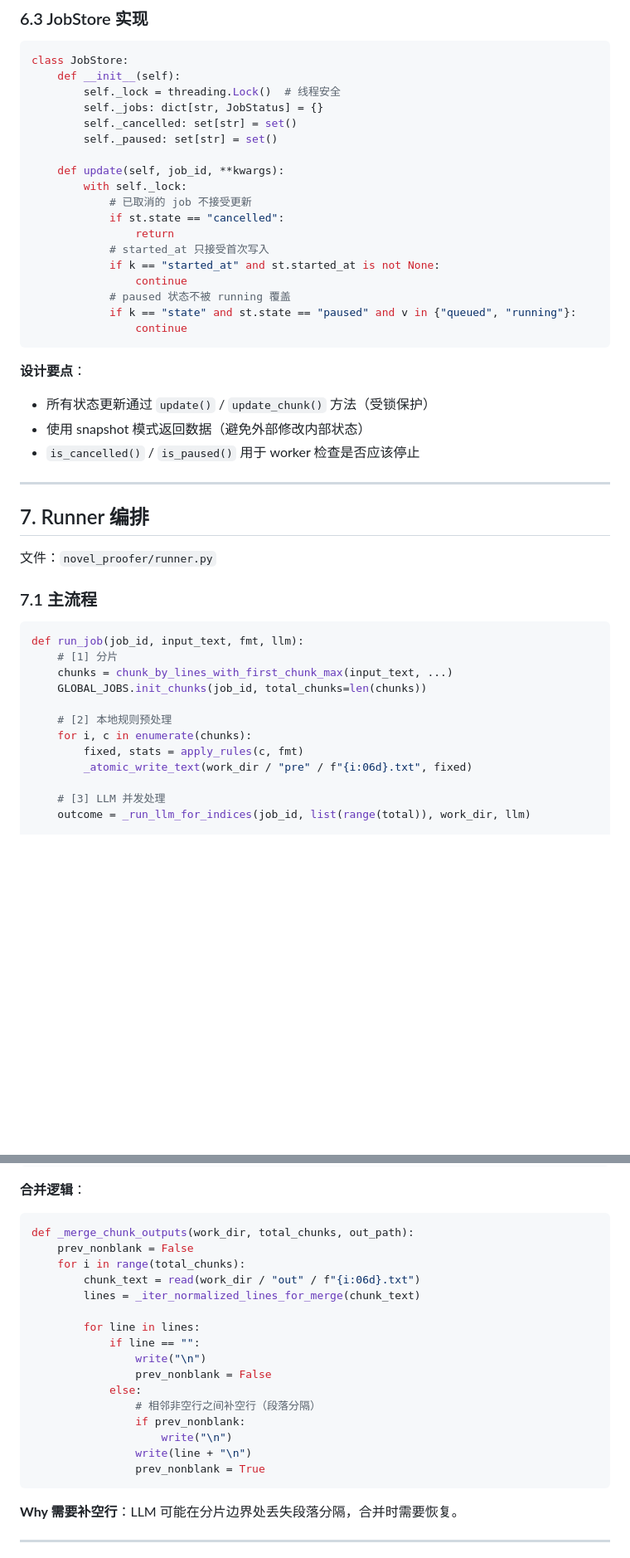
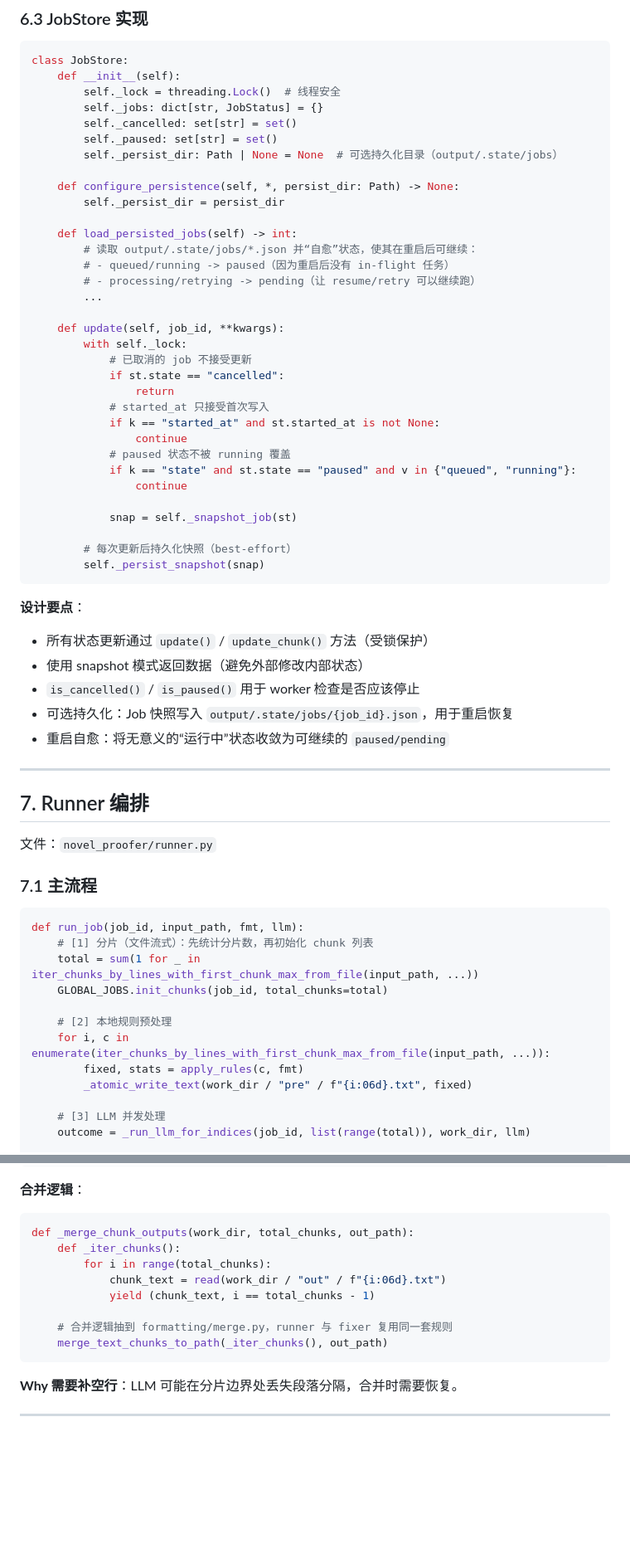
Before and after one commit to zhu-jl18/novel-proofer, a Markdown page: docs/ARCHITECTURE.md, 2 parts joined by grey strips. Shown at 83% size. Rendered like a GitHub page; blank space fills up the shorter version.

Commit message:
docs(architecture): align with streaming jobs and persistence

````diff
--- a/docs/ARCHITECTURE.md
+++ b/docs/ARCHITECTURE.md
@@ -494,6 +524,16 @@ class JobStore:
         self._jobs: dict[str, JobStatus] = {}
         self._cancelled: set[str] = set()
         self._paused: set[str] = set()
+        self._persist_dir: Path | None = None  # 可选持久化目录（output/.state/jobs）
+
+    def configure_persistence(self, *, persist_dir: Path) -> None:
+        self._persist_dir = persist_dir
+
+    def load_persisted_jobs(self) -> int:
+        # 读取 output/.state/jobs/*.json 并“自愈”状态，使其在重启后可继续：
+        # - queued/running -> paused（因为重启后没有 in-flight 任务）
+        # - processing/retrying -> pending（让 resume/retry 可以继续跑）
+        ...
 
     def update(self, job_id, **kwargs):
         with self._lock:
@@ -506,12 +546,19 @@ class JobStore:
             # paused 状态不被 running 覆盖
             if k == "state" and st.state == "paused" and v in {"queued", "running"}:
                 continue
+
+            snap = self._snapshot_job(st)
+
+        # 每次更新后持久化快照（best-effort）
+        self._persist_snapshot(snap)
 ```
 
 **设计要点**：
 - 所有状态更新通过 `update()` / `update_chunk()` 方法（受锁保护）
 - 使用 snapshot 模式返回数据（避免外部修改内部状态）
 - `is_cancelled()` / `is_paused()` 用于 worker 检查是否应该停止
+- 可选持久化：Job 快照写入 `output/.state/jobs/{job_id}.json`，用于重启恢复
+- 重启自愈：将无意义的“运行中”状态收敛为可继续的 `paused/pending`
 
 ---
 
@@ -522,13 +569,13 @@ class JobStore:
 ### 7.1 主流程
 
 ```python
-def run_job(job_id, input_text, fmt, llm):
-    # [1] 分片
-    chunks = chunk_by_lines_with_first_chunk_max(input_text, ...)
-    GLOBAL_JOBS.init_chunks(job_id, total_chunks=len(chunks))
+def run_job(job_id, input_path, fmt, llm):
+    # [1] 分片（文件流式）：先统计分片数，再初始化 chunk 列表
+    total = sum(1 for _ in iter_chunks_by_lines_with_first_chunk_max_from_file(input_path, ...))
+    GLOBAL_JOBS.init_chunks(job_id, total_chunks=total)
 
     # [2] 本地规则预处理
-    for i, c in enumerate(chunks):
+    for i, c in enumerate(iter_chunks_by_lines_with_first_chunk_max_from_file(input_path, ...)):
         fixed, stats = apply_rules(c, fmt)
         _atomic_write_text(work_dir / "pre" / f"{i:06d}.txt", fixed)
 
@@ -599,21 +646,13 @@ def _align_trailing_newlines(reference, text, *, max_newlines=3):
 
 ```python
 def _merge_chunk_outputs(work_dir, total_chunks, out_path):
-    prev_nonblank = False
-    for i in range(total_chunks):
-        chunk_text = read(work_dir / "out" / f"{i:06d}.txt")
-        lines = _iter_normalized_lines_for_merge(chunk_text)
+    def _iter_chunks():
+        for i in range(total_chunks):
+            chunk_text = read(work_dir / "out" / f"{i:06d}.txt")
+            yield (chunk_text, i == total_chunks - 1)
 
-        for line in lines:
-            if line == "":
-                write("\n")
-                prev_nonblank = False
-            else:
-                # 相邻非空行之间补空行（段落分隔）
-                if prev_nonblank:
-                    write("\n")
-                write(line + "\n")
-                prev_nonblank = True
+    # 合并逻辑抽到 formatting/merge.py，runner 与 fixer 复用同一套规则
+    merge_text_chunks_to_path(_iter_chunks(), out_path)
 ```
 
 **Why 需要补空行**：LLM 可能在分片边界处丢失段落分隔，合并时需要恢复。
````
Also changed, not shown: other parts of docs/ARCHITECTURE.md (+44 -11 lines).
